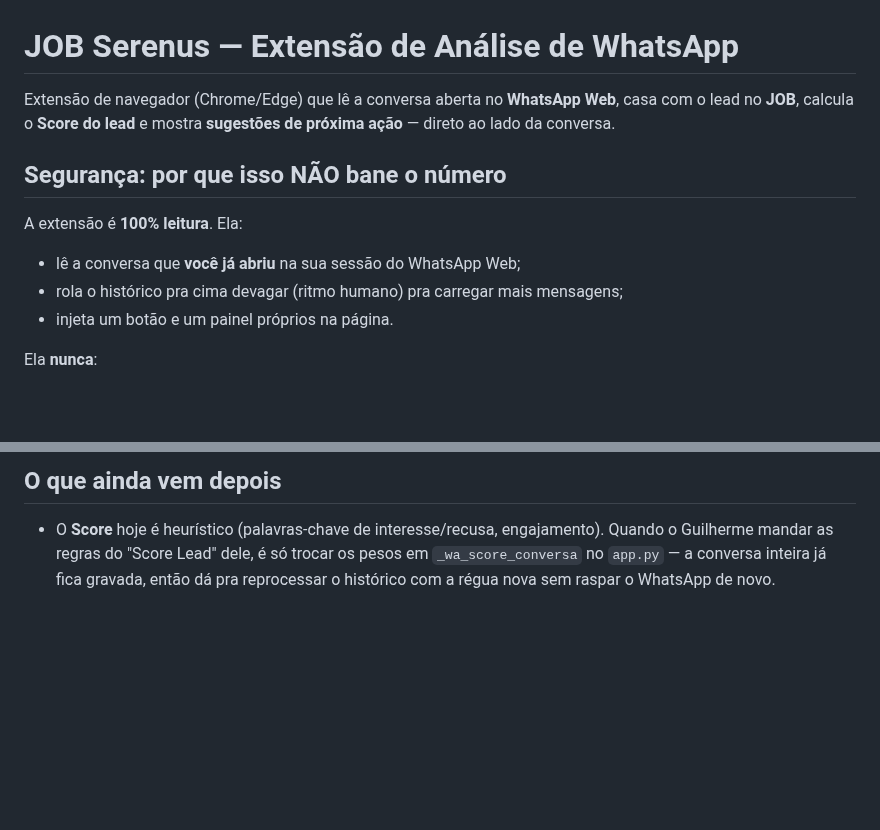
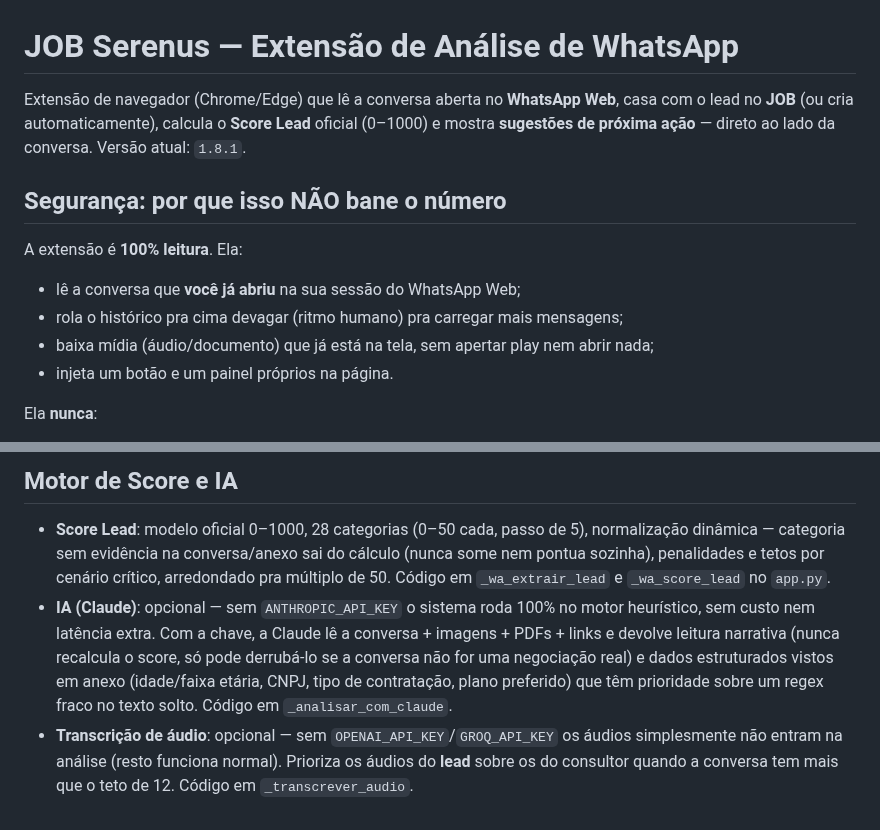
Before and after one commit to gsant1999/job-serenus, a Markdown page: extensao-whatsapp/README.md, 2 parts joined by grey strips. Rendered like a GitHub page; blank space fills up the shorter version.

```diff
--- a/extensao-whatsapp/README.md
+++ b/extensao-whatsapp/README.md
@@ -1,8 +1,9 @@
 # JOB Serenus — Extensão de Análise de WhatsApp
 
 Extensão de navegador (Chrome/Edge) que lê a conversa aberta no **WhatsApp Web**,
-casa com o lead no **JOB**, calcula o **Score do lead** e mostra **sugestões de
-próxima ação** — direto ao lado da conversa.
+casa com o lead no **JOB** (ou cria automaticamente), calcula o **Score Lead**
+oficial (0–1000) e mostra **sugestões de próxima ação** — direto ao lado da
+conversa. Versão atual: `1.8.1`.
 
 ## Segurança: por que isso NÃO bane o número
 
@@ -10,6 +11,7 @@ A extensão é **100% leitura**. Ela:
 
 - lê a conversa que **você já abriu** na sua sessão do WhatsApp Web;
 - rola o histórico pra cima devagar (ritmo humano) pra carregar mais mensagens;
+- baixa mídia (áudio/documento) que já está na tela, sem apertar play nem abrir nada;
 - injeta um botão e um painel próprios na página.
 
 Ela **nunca**:
@@ -70,7 +111,19 @@ WhatsApp Web ──(lê DOM)── content.js ──(mensagem)── background.
 
-## O que ainda vem depois
+## Motor de Score e IA
 
-- O **Score** hoje é heurístico (palavras-chave de interesse/recusa, engajamento).
-  Quando o Guilherme mandar as regras do "Score Lead" dele, é só trocar os pesos
-  em `_wa_score_conversa` no `app.py` — a conversa inteira já fica gravada, então
-  dá pra reprocessar o histórico com a régua nova sem raspar o WhatsApp de novo.
+- **Score Lead**: modelo oficial 0–1000, 28 categorias (0–50 cada, passo de 5),
+  normalização dinâmica — categoria sem evidência na conversa/anexo sai do
+  cálculo (nunca some nem pontua sozinha), penalidades e tetos por cenário
+  crítico, arredondado pra múltiplo de 50. Código em `_wa_extrair_lead` e
+  `_wa_score_lead` no `app.py`.
+- **IA (Claude)**: opcional — sem `ANTHROPIC_API_KEY` o sistema roda 100% no
+  motor heurístico, sem custo nem latência extra. Com a chave, a Claude lê a
+  conversa + imagens + PDFs + links e devolve leitura narrativa (nunca
+  recalcula o score, só pode derrubá-lo se a conversa não for uma negociação
+  real) e dados estruturados vistos em anexo (idade/faixa etária, CNPJ, tipo
+  de contratação, plano preferido) que têm prioridade sobre um regex fraco no
+  texto solto. Código em `_analisar_com_claude`.
+- **Transcrição de áudio**: opcional — sem `OPENAI_API_KEY`/`GROQ_API_KEY` os
+  áudios simplesmente não entram na análise (resto funciona normal). Prioriza
+  os áudios do **lead** sobre os do consultor quando a conversa tem mais que o
+  teto de 12. Código em `_transcrever_audio`.
```
Also changed, not shown: other parts of extensao-whatsapp/README.md (+56 -17 lines).
